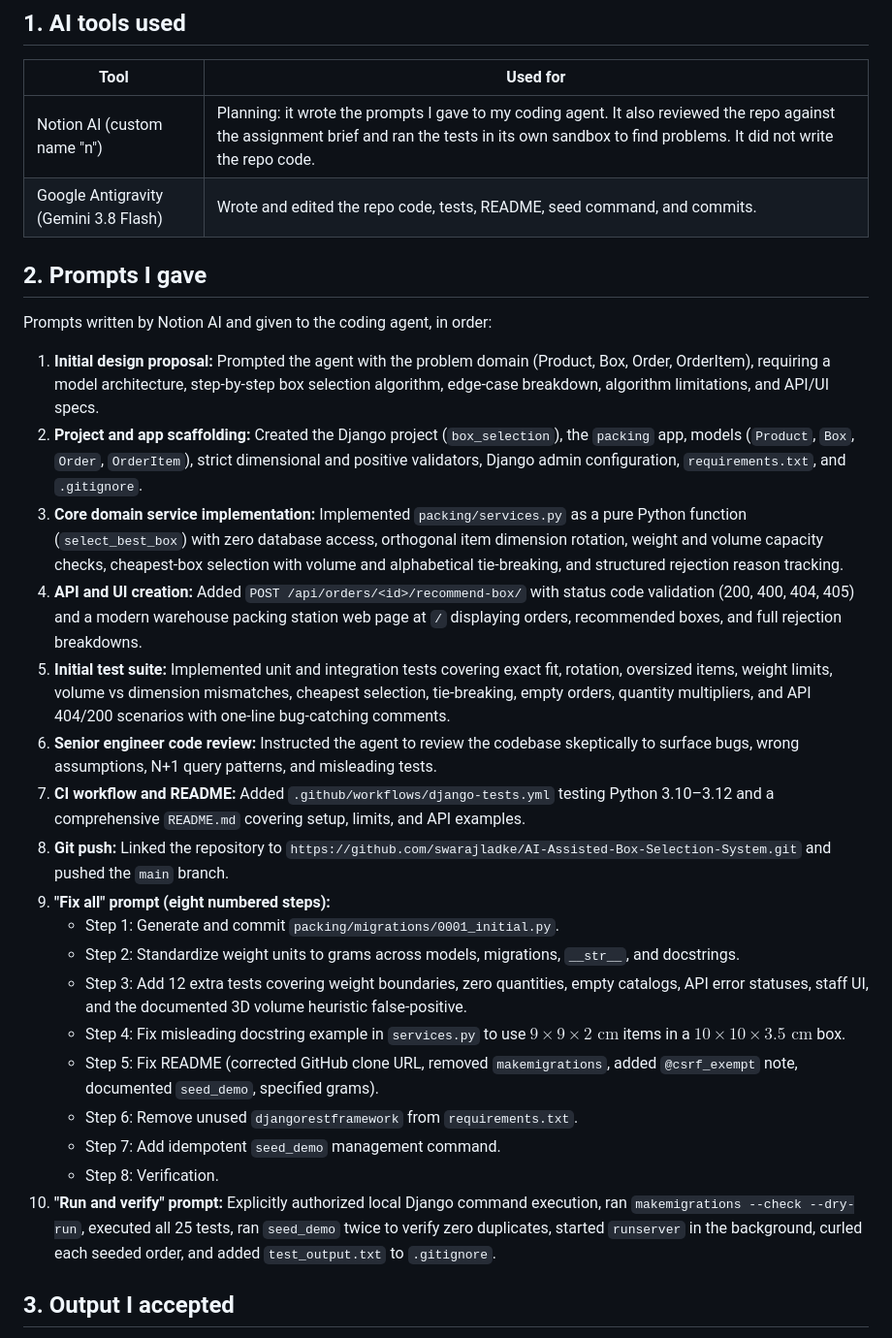
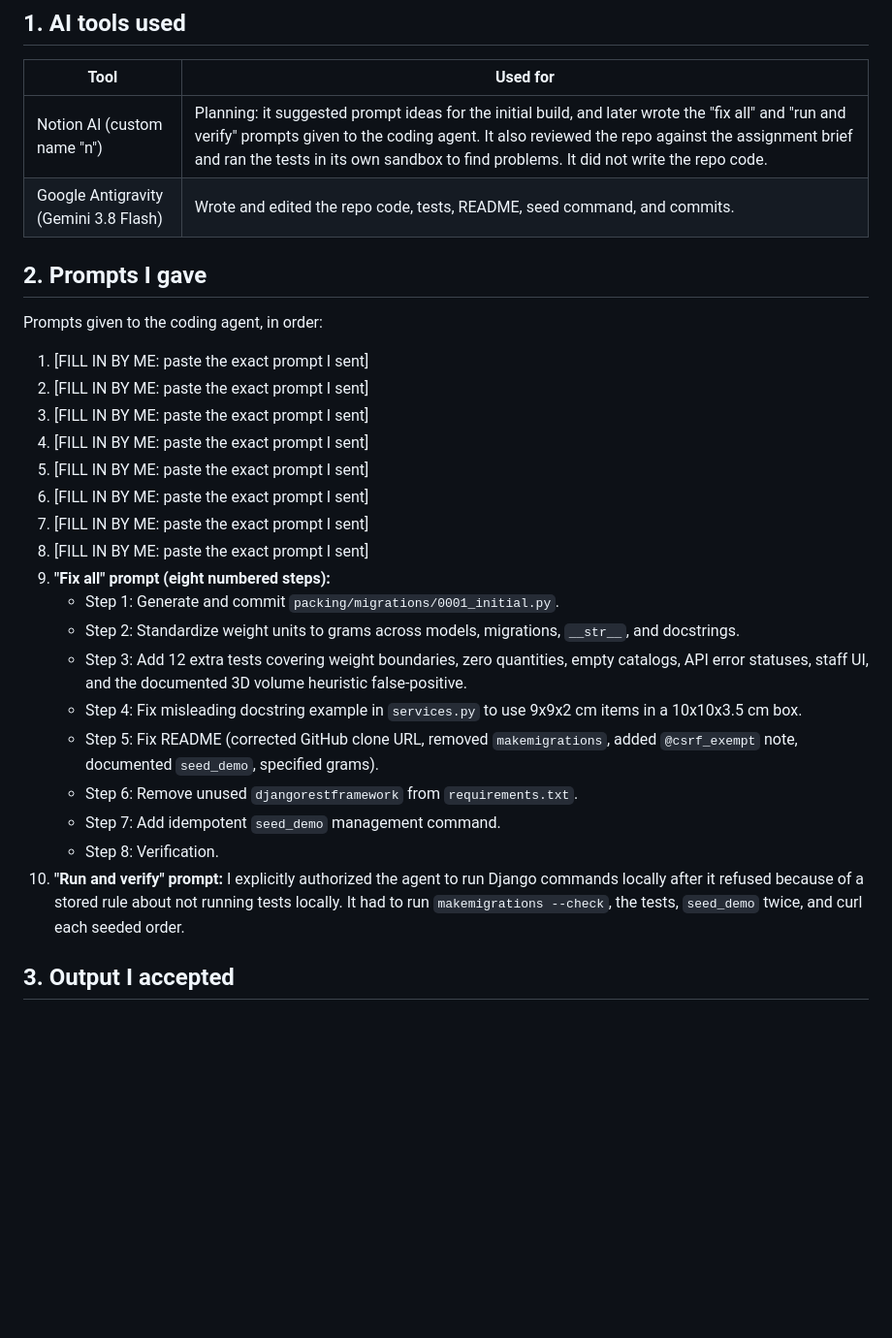
Before and after one commit to swarajladke/AI-Assisted-Box-Selection-System, a Markdown page: AI_USAGE.md, the part around one of its changes. Shown at 97% size. GitHub-like rendering; blank space fills up the shorter version.

Commit message:
Step 2: Correct inaccurate claims and add user fill-in placeholders in AI_USAGE.md

```diff
--- a/AI_USAGE.md
+++ b/AI_USAGE.md
@@ -4,31 +4,31 @@
 
 | Tool | Used for |
 |---|---|
-| Notion AI (custom name "n") | Planning: it wrote the prompts I gave to my coding agent. It also reviewed the repo against the assignment brief and ran the tests in its own sandbox to find problems. It did not write the repo code. |
+| Notion AI (custom name "n") | Planning: it suggested prompt ideas for the initial build, and later wrote the "fix all" and "run and verify" prompts given to the coding agent. It also reviewed the repo against the assignment brief and ran the tests in its own sandbox to find problems. It did not write the repo code. |
 | Google Antigravity (Gemini 3.8 Flash) | Wrote and edited the repo code, tests, README, seed command, and commits. |
 
 ## 2. Prompts I gave
 
-Prompts written by Notion AI and given to the coding agent, in order:
+Prompts given to the coding agent, in order:
 
-1. **Initial design proposal:** Prompted the agent with the problem domain (Product, Box, Order, OrderItem), requiring a model architecture, step-by-step box selection algorithm, edge-case breakdown, algorithm limitations, and API/UI specs.
-2. **Project and app scaffolding:** Created the Django project (`box_selection`), the `packing` app, models (`Product`, `Box`, `Order`, `OrderItem`), strict dimensional and positive validators, Django admin configuration, `requirements.txt`, and `.gitignore`.
-3. **Core domain service implementation:** Implemented `packing/services.py` as a pure Python function (`select_best_box`) with zero database access, orthogonal item dimension rotation, weight and volume capacity checks, cheapest-box selection with volume and alphabetical tie-breaking, and structured rejection reason tracking.
-4. **API and UI creation:** Added `POST /api/orders/<id>/recommend-box/` with status code validation (200, 400, 404, 405) and a modern warehouse packing station web page at `/` displaying orders, recommended boxes, and full rejection breakdowns.
-5. **Initial test suite:** Implemented unit and integration tests covering exact fit, rotation, oversized items, weight limits, volume vs dimension mismatches, cheapest selection, tie-breaking, empty orders, quantity multipliers, and API 404/200 scenarios with one-line bug-catching comments.
-6. **Senior engineer code review:** Instructed the agent to review the codebase skeptically to surface bugs, wrong assumptions, N+1 query patterns, and misleading tests.
-7. **CI workflow and README:** Added `.github/workflows/django-tests.yml` testing Python 3.10–3.12 and a comprehensive `README.md` covering setup, limits, and API examples.
-8. **Git push:** Linked the repository to `https://github.com/swarajladke/AI-Assisted-Box-Selection-System.git` and pushed the `main` branch.
+1. [FILL IN BY ME: paste the exact prompt I sent]
+2. [FILL IN BY ME: paste the exact prompt I sent]
+3. [FILL IN BY ME: paste the exact prompt I sent]
+4. [FILL IN BY ME: paste the exact prompt I sent]
+5. [FILL IN BY ME: paste the exact prompt I sent]
+6. [FILL IN BY ME: paste the exact prompt I sent]
+7. [FILL IN BY ME: paste the exact prompt I sent]
+8. [FILL IN BY ME: paste the exact prompt I sent]
 9. **"Fix all" prompt (eight numbered steps):**
    - Step 1: Generate and commit `packing/migrations/0001_initial.py`.
    - Step 2: Standardize weight units to grams across models, migrations, `__str__`, and docstrings.
    - Step 3: Add 12 extra tests covering weight boundaries, zero quantities, empty catalogs, API error statuses, staff UI, and the documented 3D volume heuristic false-positive.
-   - Step 4: Fix misleading docstring example in `services.py` to use $9\times9\times2\text{ cm}$ items in a $10\times10\times3.5\text{ cm}$ box.
+   - Step 4: Fix misleading docstring example in `services.py` to use 9x9x2 cm items in a 10x10x3.5 cm box.
    - Step 5: Fix README (corrected GitHub clone URL, removed `makemigrations`, added `@csrf_exempt` note, documented `seed_demo`, specified grams).
    - Step 6: Remove unused `djangorestframework` from `requirements.txt`.
    - Step 7: Add idempotent `seed_demo` management command.
    - Step 8: Verification.
-10. **"Run and verify" prompt:** Explicitly authorized local Django command execution, ran `makemigrations --check --dry-run`, executed all 25 tests, ran `seed_demo` twice to verify zero duplicates, started `runserver` in the background, curled each seeded order, and added `test_output.txt` to `.gitignore`.
+10. **"Run and verify" prompt:** I explicitly authorized the agent to run Django commands locally after it refused because of a stored rule about not running tests locally. It had to run `makemigrations --check`, the tests, `seed_demo` twice, and curl each seeded order.
 
 ## 3. Output I accepted
 
```
Also changed, not shown: other parts of AI_USAGE.md (+8 -9 lines).
